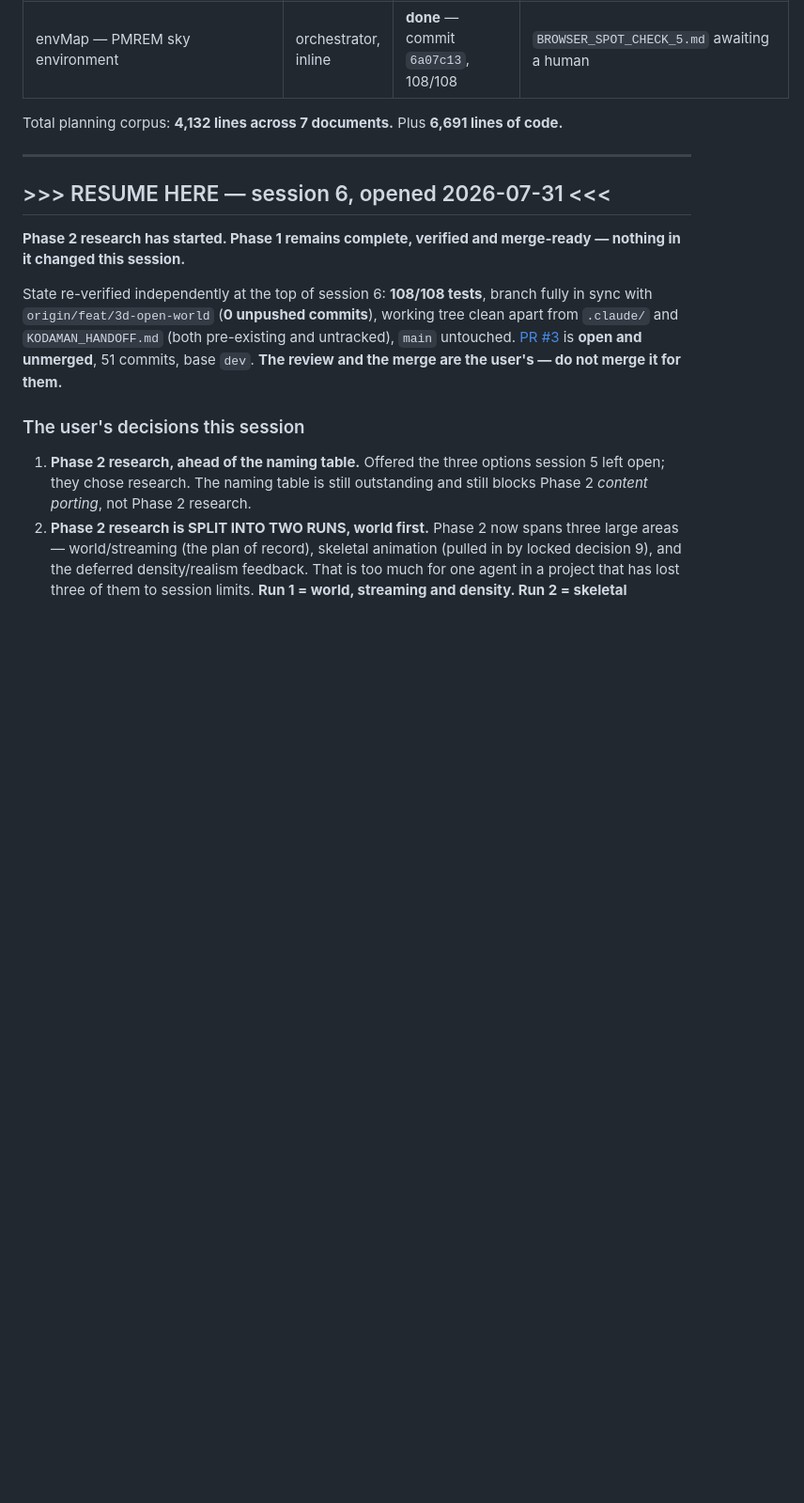
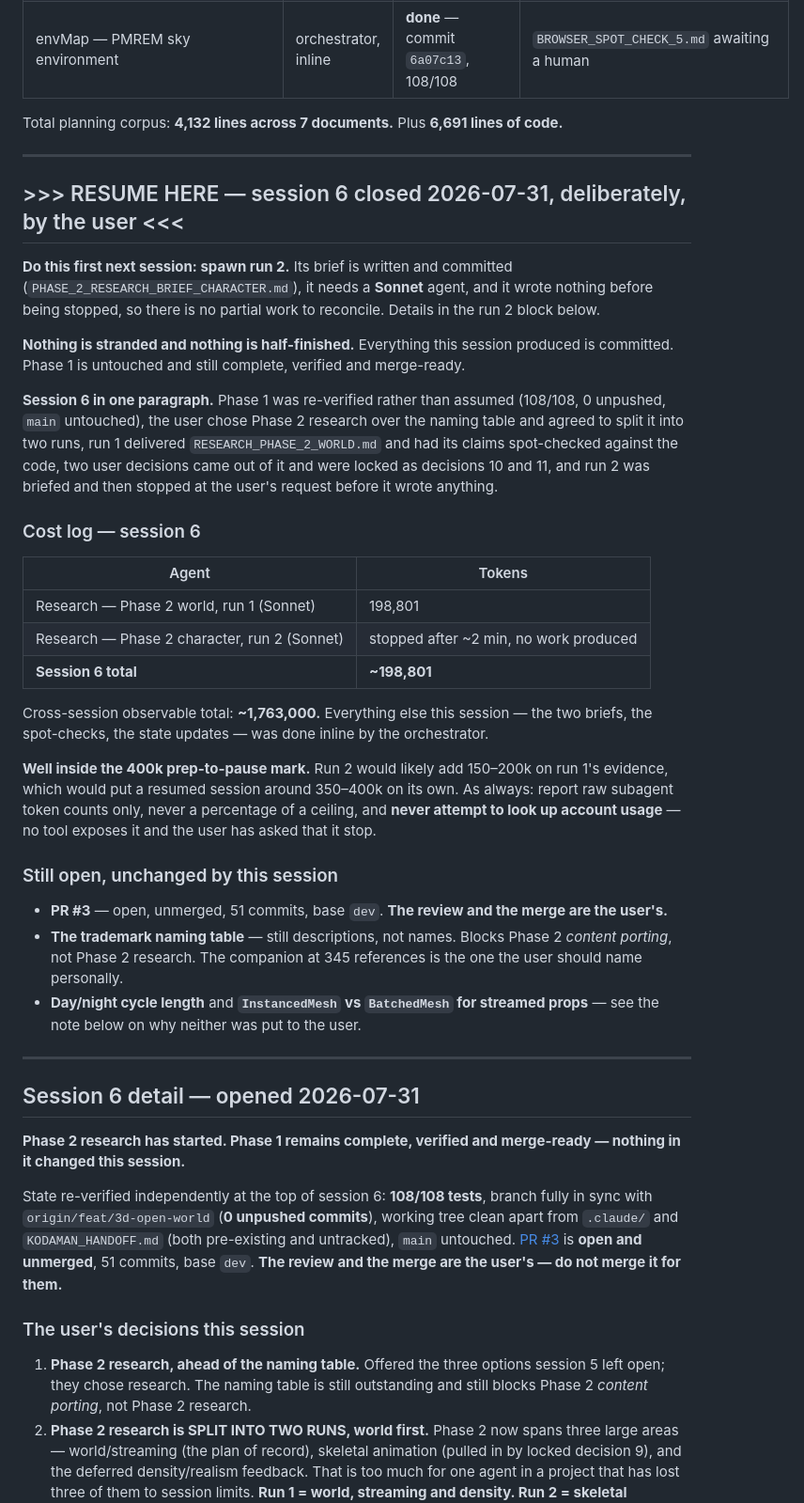
Before and after one commit to cyang3859/C_K_prototype, a Markdown page: docs/handoff/PIPELINE_STATE.md, the part around one of its changes. Shown at 94% size. Rendered like a GitHub page; blank space fills up the shorter version.

```diff
--- a/docs/handoff/PIPELINE_STATE.md
+++ b/docs/handoff/PIPELINE_STATE.md
@@ -112,7 +114,48 @@ Total planning corpus: **4,132 lines across 7 documents.** Plus **6,691 lines of
 
 ---
 
-## >>> RESUME HERE — session 6, opened 2026-07-31 <<<
+## >>> RESUME HERE — session 6 closed 2026-07-31, deliberately, by the user <<<
+
+**Do this first next session: spawn run 2.** Its brief is written and committed
+(`PHASE_2_RESEARCH_BRIEF_CHARACTER.md`), it needs a **Sonnet** agent, and it wrote nothing before
+being stopped, so there is no partial work to reconcile. Details in the run 2 block below.
+
+**Nothing is stranded and nothing is half-finished.** Everything this session produced is committed.
+Phase 1 is untouched and still complete, verified and merge-ready.
+
+**Session 6 in one paragraph.** Phase 1 was re-verified rather than assumed (108/108, 0 unpushed,
+`main` untouched), the user chose Phase 2 research over the naming table and agreed to split it into
+two runs, run 1 delivered `RESEARCH_PHASE_2_WORLD.md` and had its claims spot-checked against the
+code, two user decisions came out of it and were locked as decisions 10 and 11, and run 2 was
+briefed and then stopped at the user's request before it wrote anything.
+
+### Cost log — session 6
+
+| Agent | Tokens |
+|---|---|
+| Research — Phase 2 world, run 1 (Sonnet) | 198,801 |
+| Research — Phase 2 character, run 2 (Sonnet) | stopped after ~2 min, no work produced |
+| **Session 6 total** | **~198,801** |
+
+Cross-session observable total: **~1,763,000.** Everything else this session — the two briefs, the
+spot-checks, the state updates — was done inline by the orchestrator.
+
+**Well inside the 400k prep-to-pause mark.** Run 2 would likely add 150–200k on run 1's evidence,
+which would put a resumed session around 350–400k on its own. As always: report raw subagent token
+counts only, never a percentage of a ceiling, and **never attempt to look up account usage** — no
+tool exposes it and the user has asked that it stop.
+
+### Still open, unchanged by this session
+
+- **PR #3** — open, unmerged, 51 commits, base `dev`. **The review and the merge are the user's.**
+- **The trademark naming table** — still descriptions, not names. Blocks Phase 2 *content porting*,
+  not Phase 2 research. The companion at 345 references is the one the user should name personally.
+- **Day/night cycle length** and **`InstancedMesh` vs `BatchedMesh` for streamed props** — see the
+  note below on why neither was put to the user.
+
+---
+
+## Session 6 detail — opened 2026-07-31
 
 **Phase 2 research has started. Phase 1 remains complete, verified and merge-ready — nothing in
 it changed this session.**
```
Also changed, not shown: other parts of docs/handoff/PIPELINE_STATE.md (+41 -6 lines), docs/handoff/PHASE_2_RESEARCH_BRIEF_CHARACTER.md (added, +184 -0 lines).
